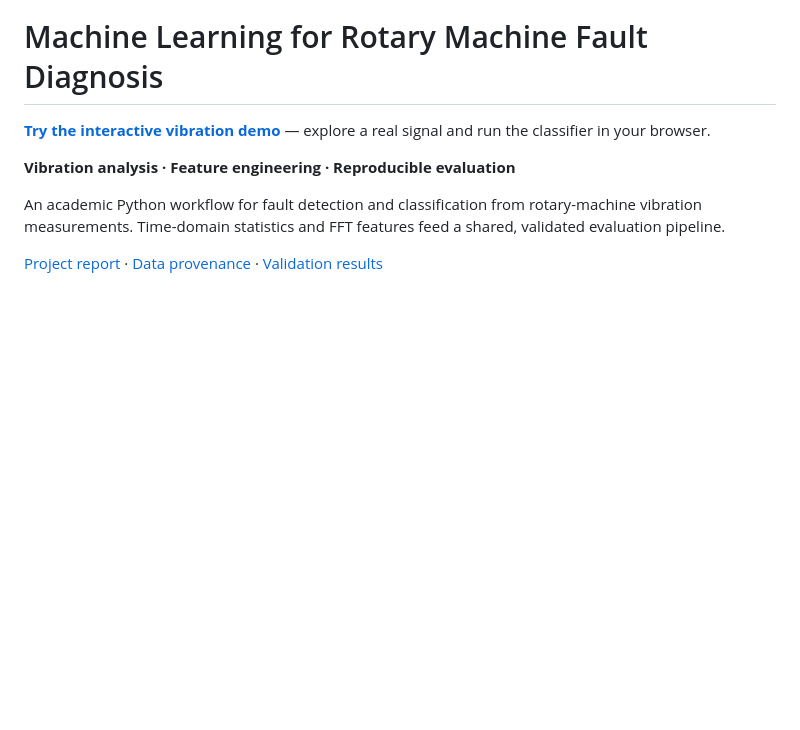
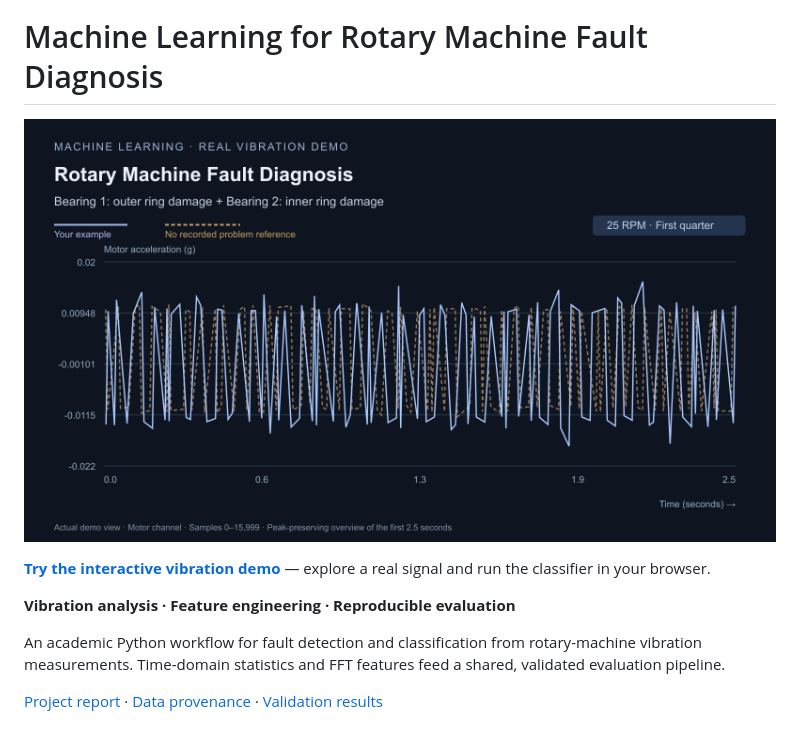
Before and after one commit to VictorCabaleiroValado/ML-Classifier-for-Fault-Diagnosis-in-Rotary-Machines, a Markdown page: README.md, the part around the change. Drawn GitHub-style; pictures changed too: docs/demo-first-quarter.png (added); blank space fills up the shorter version.

Commit message:
Add high resolution first quarter demo cover

```diff
--- a/README.md
+++ b/README.md
@@ -1,4 +1,6 @@
 # Machine Learning for Rotary Machine Fault Diagnosis
+
+![Interactive demo: 25 RPM, selected bearing-fault case, First quarter](docs/demo-first-quarter.png)
 
 **[Try the interactive vibration demo](https://victorcabaleirovalado.github.io/demo/)** — explore a real signal and run the classifier in your browser.
 
```
